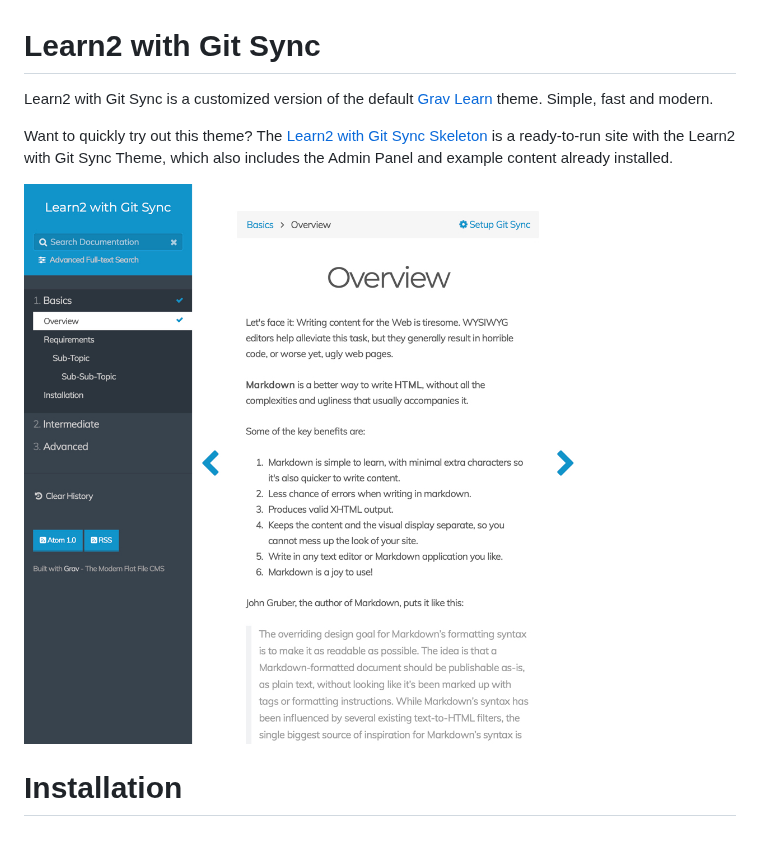
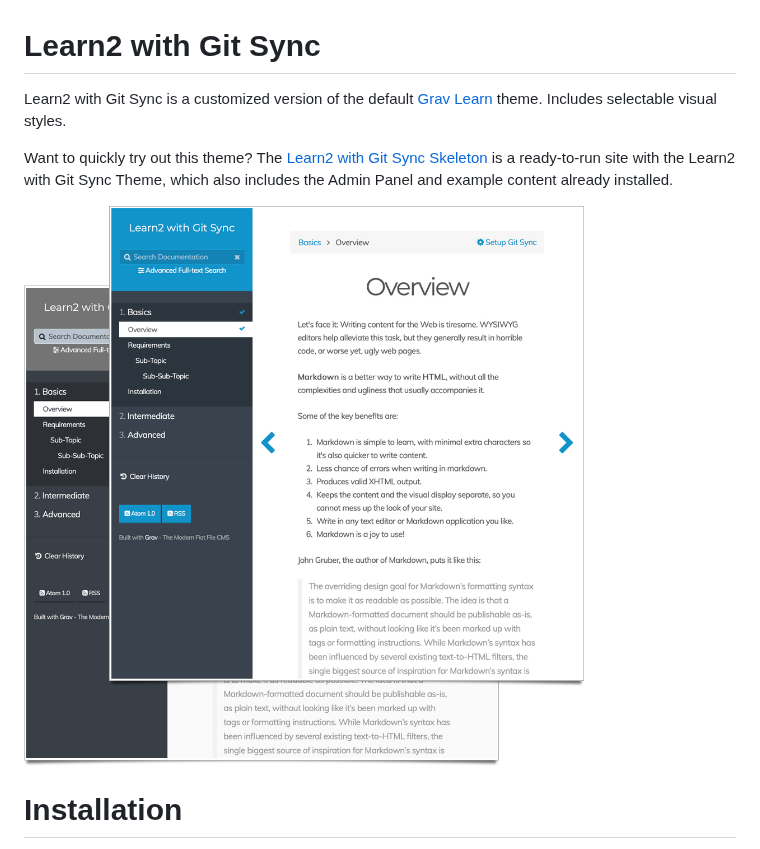
Before and after one commit to hibbitts-design/grav-theme-learn2-git-sync, a Markdown page: README.md, the part around the change. Drawn GitHub-style; pictures changed too: screenshot.jpg.

Commit message:
Updated ReadMe, theme description and screenshots.

```diff
--- a/README.md
+++ b/README.md
@@ -1,6 +1,6 @@
 # Learn2 with Git Sync
 
-Learn2 with Git Sync is a customized version of the default [Grav Learn](http://learn.getgrav.org) theme. Simple, fast and modern.
+Learn2 with Git Sync is a customized version of the default [Grav Learn](http://learn.getgrav.org) theme. Includes selectable visual styles.
 
 Want to quickly try out this theme? The [Learn2 with Git Sync Skeleton](https://getgrav.org/downloads/skeletons) is a ready-to-run site with the Learn2 with Git Sync Theme, which also includes the Admin Panel and example content already installed.
 
```
Also changed, not shown: thumbnail.jpg, 1 other file.
